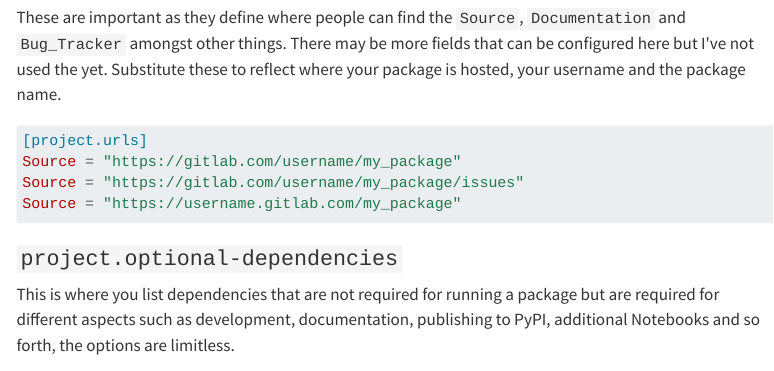
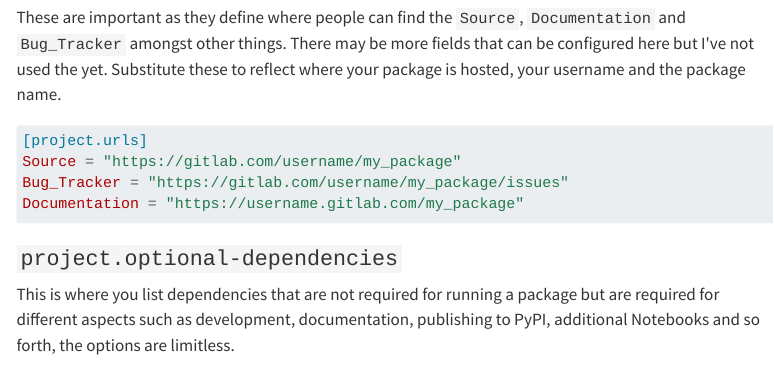
Before and after one commit to ns-rse/ns-rse.github.io, a Quarto document (posts/python-packaging/index.qmd): the page in a window 1100 px wide, from 2790 px down. Rendered offline with R 4.5, knitr and Pandoc in place of Quarto, with nearby package versions; menus at the side of the page are left out; long lines of code are wrapped.

Commit message:
Correcting project.urls names

````diff
--- a/posts/python-packaging/index.qmd
+++ b/posts/python-packaging/index.qmd
@@ -145,8 +145,8 @@ where your package is hosted, your username and the package name.
 ``` {.toml}
 [project.urls]
 Source = "https://gitlab.com/username/my_package"
-Source = "https://gitlab.com/username/my_package/issues"
-Source = "https://username.gitlab.com/my_package"
+Bug_Tracker = "https://gitlab.com/username/my_package/issues"
+Documentation = "https://username.gitlab.com/my_package"
 ```
 
 ### `project.optional-dependencies`
````
